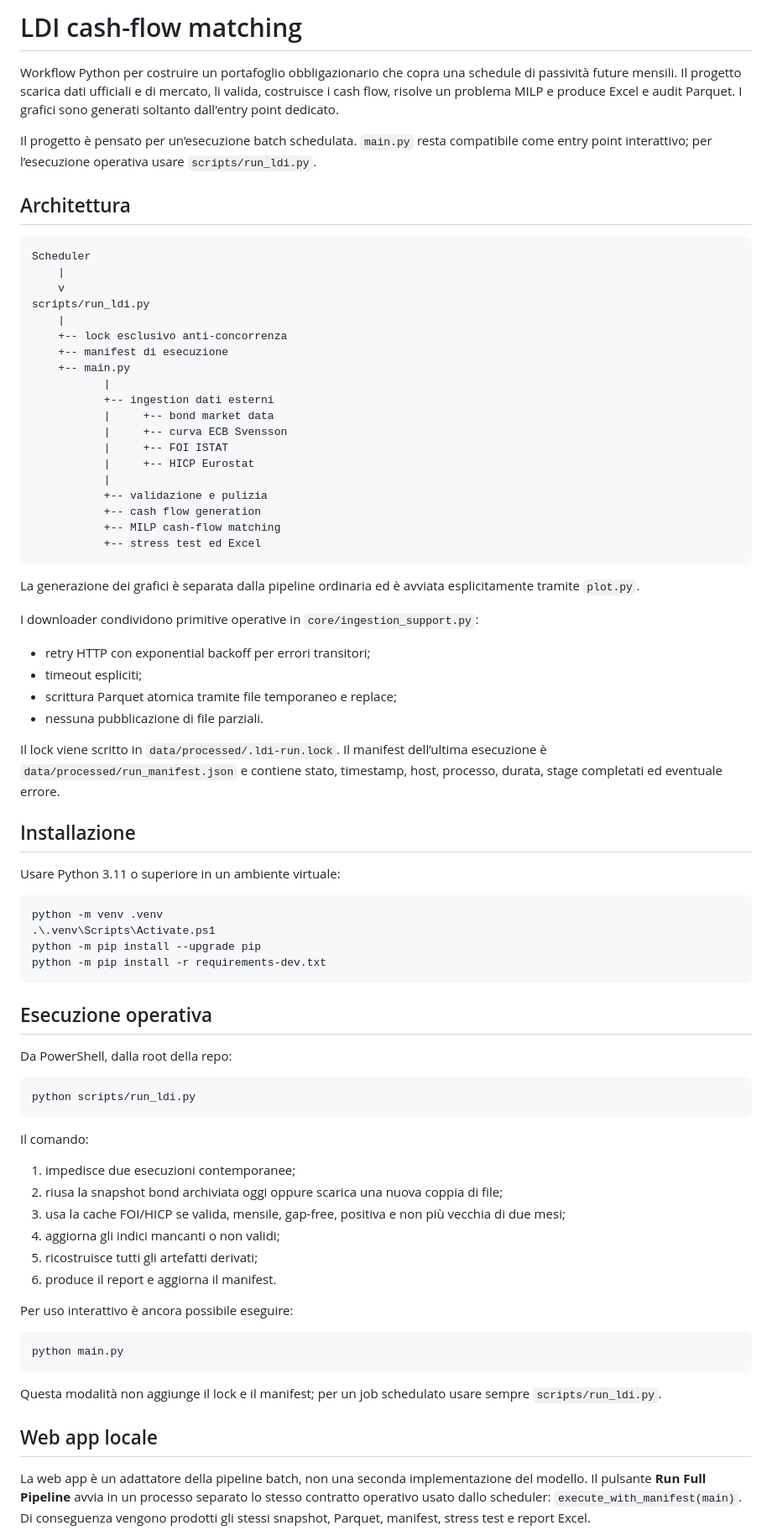
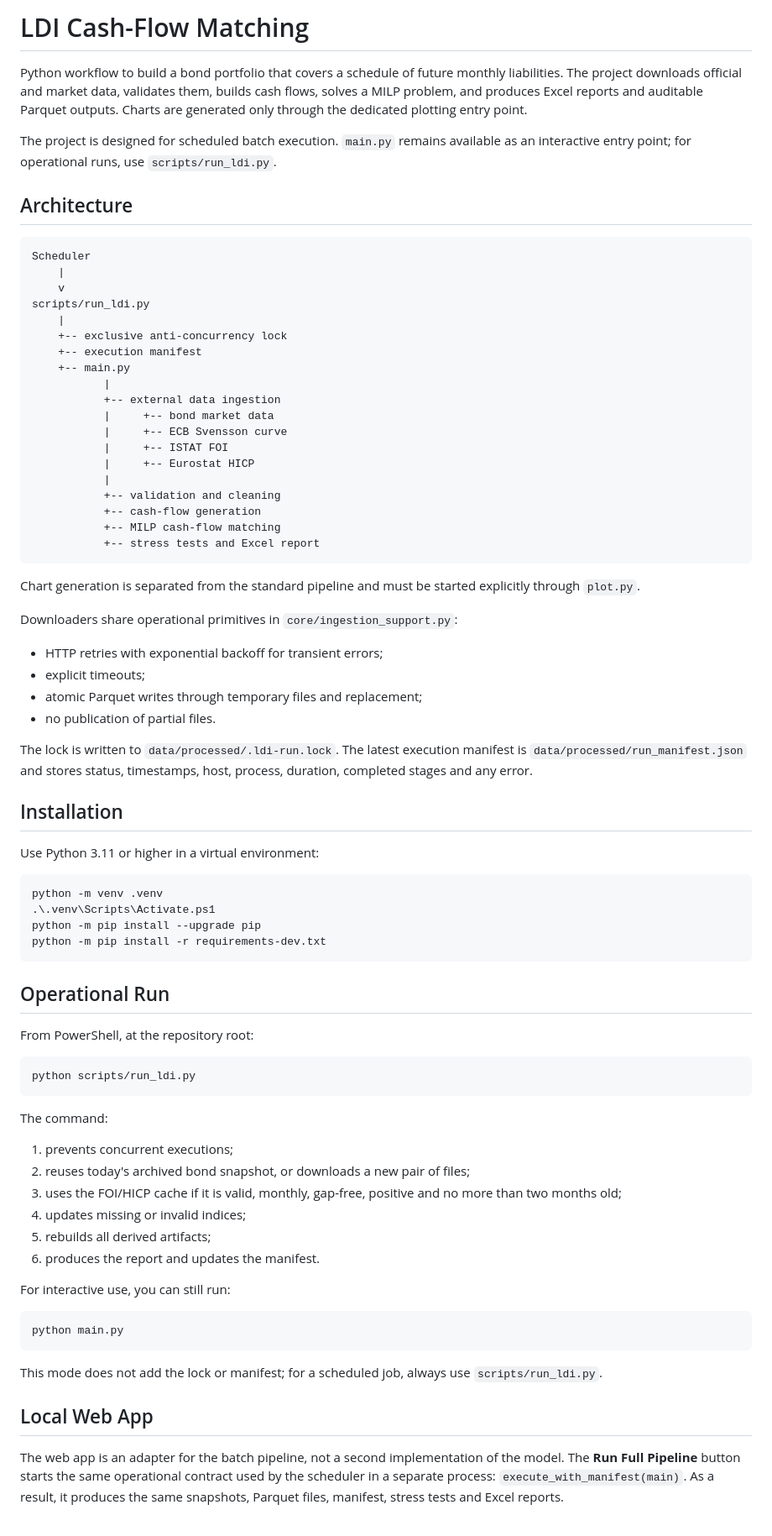
Before and after one commit to gabrielealberto/LDI_project, a Markdown page: README.md, the part around one of its changes. Shown at 84% size. Rendered like a GitHub page.

````diff
--- a/README.md
+++ b/README.md
@@ -1,16 +1,10 @@
-# LDI cash-flow matching
+# LDI Cash-Flow Matching
 
-Workflow Python per costruire un portafoglio obbligazionario che copra una
-schedule di passività future mensili. Il progetto scarica dati ufficiali e di
-mercato, li valida, costruisce i cash flow, risolve un problema MILP e produce
-Excel e audit Parquet. I grafici sono generati soltanto dall'entry point
-dedicato.
+Python workflow to build a bond portfolio that covers a schedule of future monthly liabilities. The project downloads official and market data, validates them, builds cash flows, solves a MILP problem, and produces Excel reports and auditable Parquet outputs. Charts are generated only through the dedicated plotting entry point.
 
-Il progetto è pensato per un’esecuzione batch schedulata. `main.py` resta
-compatibile come entry point interattivo; per l’esecuzione operativa usare
-`scripts/run_ldi.py`.
+The project is designed for scheduled batch execution. `main.py` remains available as an interactive entry point; for operational runs, use `scripts/run_ldi.py`.
 
-## Architettura
+## Architecture
 
 ```text
 Scheduler
@@ -18,40 +12,36 @@ Scheduler
     v
 scripts/run_ldi.py
     |
-    +-- lock esclusivo anti-concorrenza
-    +-- manifest di esecuzione
+    +-- exclusive anti-concurrency lock
+    +-- execution manifest
     +-- main.py
            |
-           +-- ingestion dati esterni
+           +-- external data ingestion
            |     +-- bond market data
-           |     +-- curva ECB Svensson
-           |     +-- FOI ISTAT
-           |     +-- HICP Eurostat
+           |     +-- ECB Svensson curve
+           |     +-- ISTAT FOI
+           |     +-- Eurostat HICP
            |
-           +-- validazione e pulizia
-           +-- cash flow generation
+           +-- validation and cleaning
+           +-- cash-flow generation
            +-- MILP cash-flow matching
-           +-- stress test ed Excel
+           +-- stress tests and Excel report
 ```
 
-La generazione dei grafici è separata dalla pipeline ordinaria ed è avviata
-esplicitamente tramite `plot.py`.
+Chart generation is separated from the standard pipeline and must be started explicitly through `plot.py`.
 
-I downloader condividono primitive operative in
-`core/ingestion_support.py`:
+Downloaders share operational primitives in `core/ingestion_support.py`:
 
-- retry HTTP con exponential backoff per errori transitori;
-- timeout espliciti;
-- scrittura Parquet atomica tramite file temporaneo e replace;
-- nessuna pubblicazione di file parziali.
+- HTTP retries with exponential backoff for transient errors;
+- explicit timeouts;
+- atomic Parquet writes through temporary files and replacement;
+- no publication of partial files.
 
-Il lock viene scritto in `data/processed/.ldi-run.lock`. Il manifest dell’ultima
-esecuzione è `data/processed/run_manifest.json` e contiene stato, timestamp,
-host, processo, durata, stage completati ed eventuale errore.
+The lock is written to `data/processed/.ldi-run.lock`. The latest execution manifest is `data/processed/run_manifest.json` and stores status, timestamps, host, process, duration, completed stages and any error.
 
-## Installazione
+## Installation
 
-Usare Python 3.11 o superiore in un ambiente virtuale:
+Use Python 3.11 or higher in a virtual environment:
 
 ```powershell
 python -m venv .venv
@@ -60,38 +50,32 @@ python -m pip install --upgrade pip
 python -m pip install -r requirements-dev.txt
 ```
 
-## Esecuzione operativa
+## Operational Run
 
-Da PowerShell, dalla root della repo:
+From PowerShell, at the repository root:
 
 ```powershell
 python scripts/run_ldi.py
 ```
 
-Il comando:
+The command:
 
-1. impedisce due esecuzioni contemporanee;
-2. riusa la snapshot bond archiviata oggi oppure scarica una nuova coppia di file;
-3. usa la cache FOI/HICP se valida, mensile, gap-free, positiva e non più
-   vecchia di due mesi;
-4. aggiorna gli indici mancanti o non validi;
-5. ricostruisce tutti gli artefatti derivati;
-6. produce il report e aggiorna il manifest.
+1. prevents concurrent executions;
+2. reuses today's archived bond snapshot, or downloads a new pair of files;
+3. uses the FOI/HICP cache if it is valid, monthly, gap-free, positive and no more than two months old;
+4. updates missing or invalid indices;
+5. rebuilds all derived artifacts;
+6. produces the report and updates the manifest.
 
-Per uso interattivo è ancora possibile eseguire:
+For interactive use, you can still run:
 
 ```powershell
 python main.py
 ```
 
-Questa modalità non aggiunge il lock e il manifest; per un job schedulato usare
-sempre `scripts/run_ldi.py`.
+This mode does not add the lock or manifest; for a scheduled job, always use `scripts/run_ldi.py`.
 
-## Web app locale
+## Local Web App
 
-La web app è un adattatore della pipeline batch, non una seconda
-implementazione del modello. Il pulsante **Run Full Pipeline** avvia in un
-processo separato lo stesso contratto operativo usato dallo scheduler:
-`execute_with_manifest(main)`. Di conseguenza vengono prodotti gli stessi
-snapshot, Parquet, manifest, stress test e report Excel.
+The web app is an adapter for the batch pipeline, not a second implementation of the model. The **Run Full Pipeline** button starts the same operational contract used by the scheduler in a separate process: `execute_with_manifest(main)`. As a result, it produces the same snapshots, Parquet files, manifest, stress tests and Excel reports.
 
````
Also changed, not shown: other parts of README.md (+71 -117 lines).
